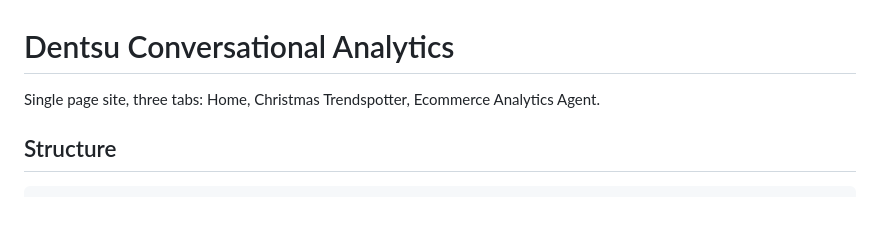
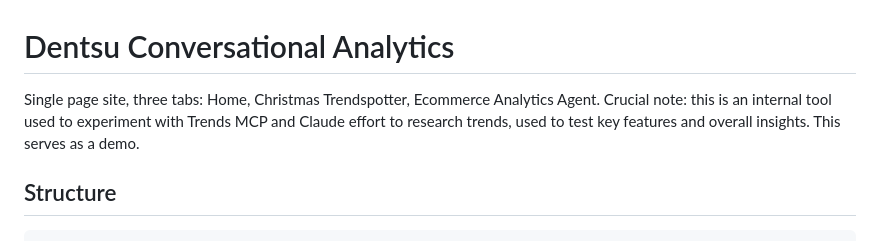
Before and after one commit to deborahtan/deborahtan.github.io, a Markdown page: README.md, the part around the change. Drawn GitHub-style; blank space fills up the shorter version.

```diff
--- a/README.md
+++ b/README.md
@@ -1,6 +1,7 @@
 # Dentsu Conversational Analytics
 
 Single page site, three tabs: Home, Christmas Trendspotter, Ecommerce Analytics Agent.
+Crucial note: this is an internal tool used to experiment with Trends MCP and Claude effort to research trends, used to test key features and overall insights. This serves as a demo.
 
 ## Structure
 
```
